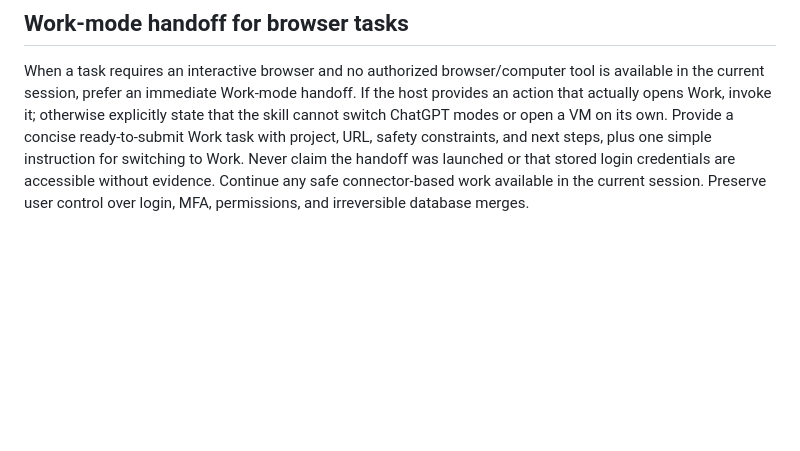
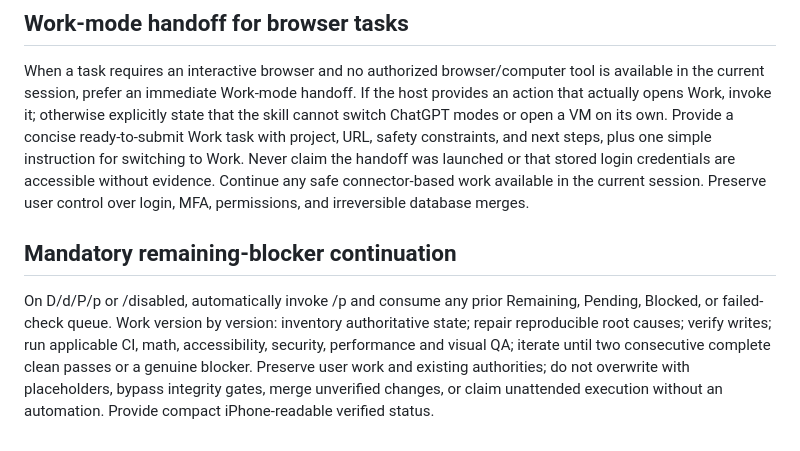
Before and after one commit to Digital-Marketing-Co/-, a Markdown page: skills/disabled/SKILL.md, the part around the change. Rendered like a GitHub page; blank space fills up the shorter version.

Commit message:
Coordinate D automatic blocker repair and canonical God QA

```diff
--- a/skills/disabled/SKILL.md
+++ b/skills/disabled/SKILL.md
@@ -50,3 +50,7 @@ For database export or migration, identify whether the source is an application
 
 ## Work-mode handoff for browser tasks
 When a task requires an interactive browser and no authorized browser/computer tool is available in the current session, prefer an immediate Work-mode handoff. If the host provides an action that actually opens Work, invoke it; otherwise explicitly state that the skill cannot switch ChatGPT modes or open a VM on its own. Provide a concise ready-to-submit Work task with project, URL, safety constraints, and next steps, plus one simple instruction for switching to Work. Never claim the handoff was launched or that stored login credentials are accessible without evidence. Continue any safe connector-based work available in the current session. Preserve user control over login, MFA, permissions, and irreversible database merges.
+
+
+## Mandatory remaining-blocker continuation
+On D/d/P/p or /disabled, automatically invoke /p and consume any prior Remaining, Pending, Blocked, or failed-check queue. Work version by version: inventory authoritative state; repair reproducible root causes; verify writes; run applicable CI, math, accessibility, security, performance and visual QA; iterate until two consecutive complete clean passes or a genuine blocker. Preserve user work and existing authorities; do not overwrite with placeholders, bypass integrity gates, merge unverified changes, or claim unattended execution without an automation. Provide compact iPhone-readable verified status.
```
